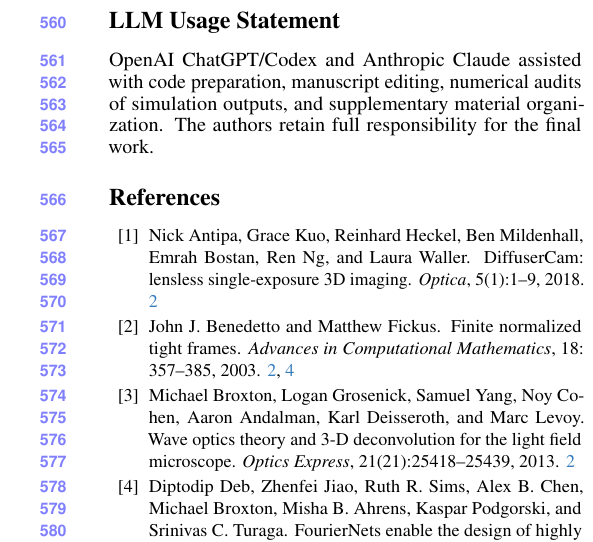
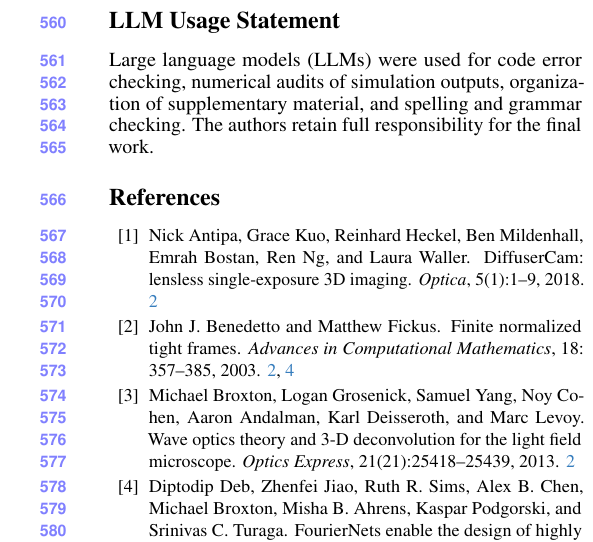
Before and after one commit to sanjith1999/3d-deep-microscope, a LaTeX paper (main.tex, which reads sections/usage_statement.tex): part of one column of page 9 of 10, cut so that both start at the same text. Compiled offline with pdfLaTeX.

Commit message:
Revise the LLM usage statement

```diff
--- a/sections/usage_statement.tex
+++ b/sections/usage_statement.tex
@@ -1,2 +1,2 @@
 \section*{LLM Usage Statement}
-OpenAI ChatGPT/Codex and Anthropic Claude assisted with code preparation, manuscript editing, numerical audits of simulation outputs, and supplementary material organization. The authors retain full responsibility for the final work.
+Large language models (LLMs) were used for code error checking, numerical audits of simulation outputs, organization of supplementary material, and spelling and grammar checking. The authors retain full responsibility for the final work.
```
Also changed, not shown: main.pdf.
